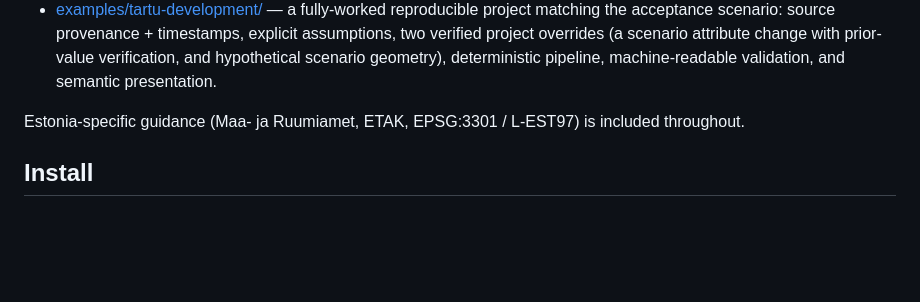
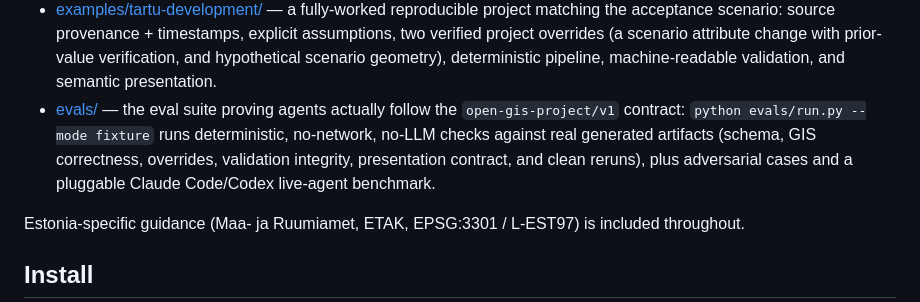
Before and after one commit to jaakla/open-gis, a Markdown page: README.md, the part around the change. Rendered like a GitHub page; blank space fills up the shorter version.

Commit message:
docs: link the eval suite from the repo overview (#7)

```diff
--- a/README.md
+++ b/README.md
@@ -18,6 +18,7 @@ When loaded, it gives Claude opinionated defaults and reference material for the
 - [references/project-spec.md](references/project-spec.md) — the `open-gis-project/v1` schema: compiling any material analysis into a reproducible GIS project (`project.yaml`, pipeline, source provenance, overrides, validation, semantic presentation, QGIS output).
 - [templates/](templates/) — ready scaffolds (`project.yaml`, `pipeline.py`, `presentation.yaml`, `validation.yaml`) for new projects.
 - [examples/tartu-development/](examples/tartu-development/) — a fully-worked reproducible project matching the acceptance scenario: source provenance + timestamps, explicit assumptions, two verified project overrides (a scenario attribute change with prior-value verification, and hypothetical scenario geometry), deterministic pipeline, machine-readable validation, and semantic presentation.
+- [evals/](evals/) — the eval suite proving agents actually follow the `open-gis-project/v1` contract: `python evals/run.py --mode fixture` runs deterministic, no-network, no-LLM checks against real generated artifacts (schema, GIS correctness, overrides, validation integrity, presentation contract, and clean reruns), plus adversarial cases and a pluggable Claude Code/Codex live-agent benchmark.
 
 Estonia-specific guidance (Maa- ja Ruumiamet, ETAK, EPSG:3301 / L-EST97) is included throughout.
 
```
